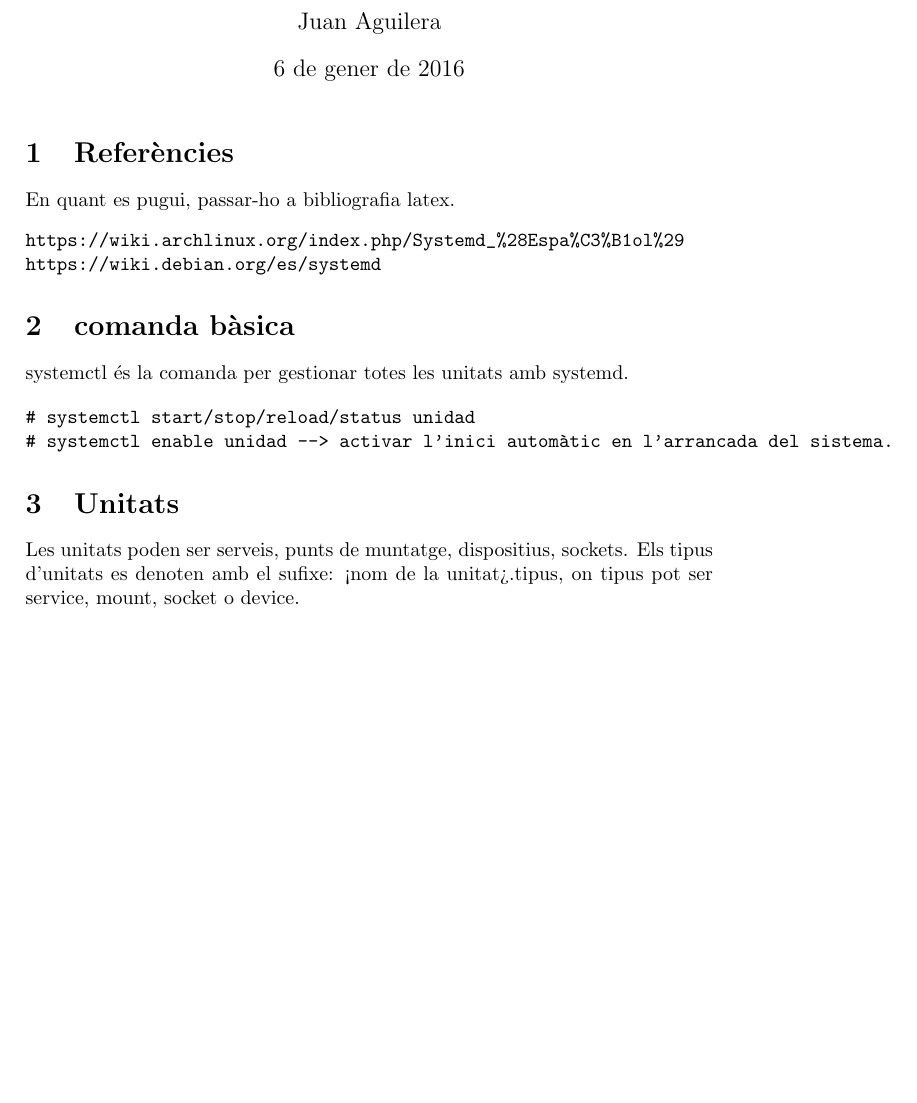
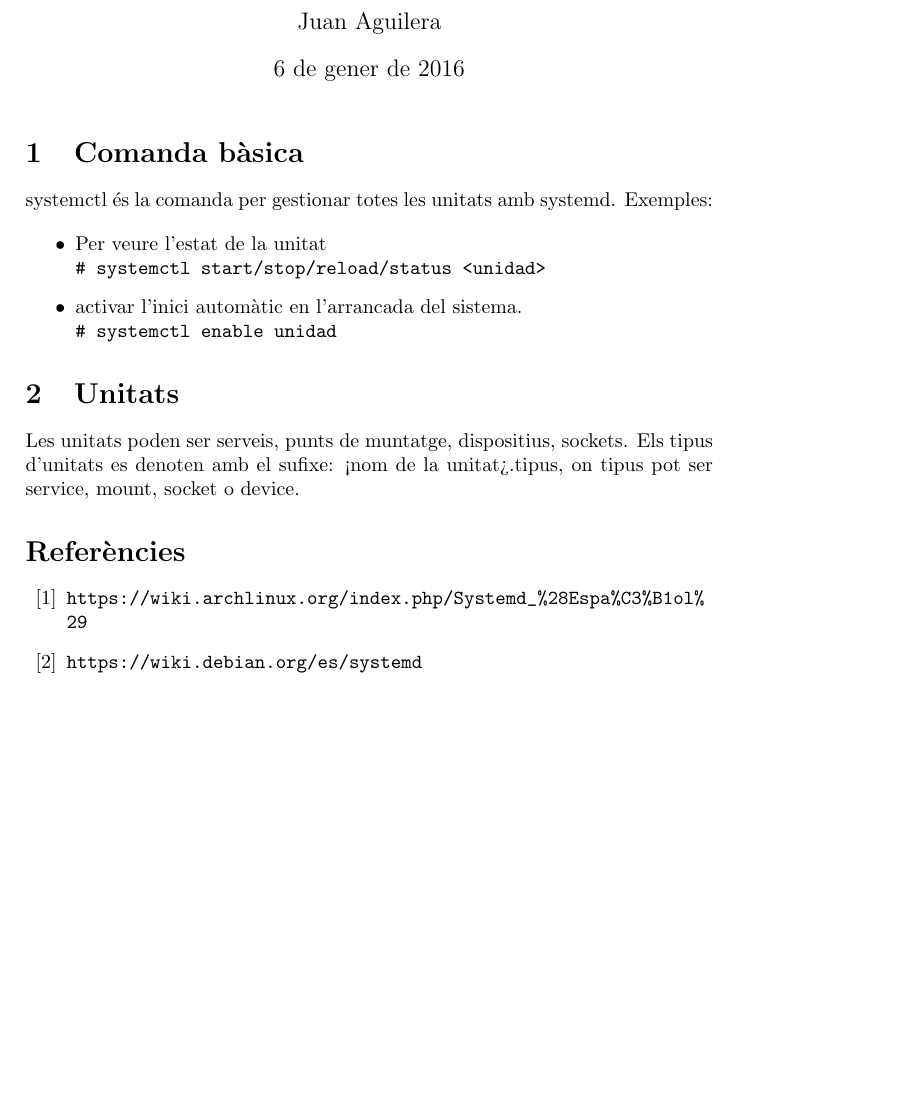
Before and after one commit to jaguile/latex_docs, a LaTeX document (aso_apunts/systemd.tex): part of the page, cut so that both start at the same text, the shorter picture padded with empty space. Compiled offline with pdfLaTeX.

Commit message:
Bibliografia afegida

```diff
--- a/aso_apunts/systemd.tex
+++ b/aso_apunts/systemd.tex
@@ -6,21 +8,32 @@
 \author{Juan Aguilera}
 \maketitle
 
-\section{Referències}
-En quant es pugui, passar-ho a bibliografia latex.
-\begin{verbatim}
-https://wiki.archlinux.org/index.php/Systemd_%28Espa%C3%B1ol%29
-https://wiki.debian.org/es/systemd
-\end{verbatim}
-\section{comanda bàsica}
-systemctl és la comanda per gestionar totes les unitats amb systemd.
+\begin{comment}
+oddsidemargin \the\oddsidemargin \newline
+textwidth \the\textwidth \newline
+marginparsep \the\marginparsep \newline
+marginparwidth \the\marginparwidth \newline
+hoffset \the\hoffset \newline
+paperwidth \the\paperwidth
+\end{comment}
 
-\begin{verbatim}
-# systemctl start/stop/reload/status unidad
-# systemctl enable unidad --> activar l'inici automàtic en l'arrancada del sistema.
-\end{verbatim}
+\section{Comanda bàsica}
+systemctl és la comanda per gestionar totes les unitats amb systemd. Exemples:
+
+\begin{itemize}
+	\item Per veure l'estat de la unitat  \newline
+	\verb+# systemctl start/stop/reload/status <unidad>+
+	\item activar l'inici automàtic en l'arrancada del sistema. \newline
+	\verb+# systemctl enable unidad+
+\end{itemize}
+
 \section{Unitats}
 
 Les unitats poden ser serveis, punts de muntatge, dispositius, sockets. Els tipus d'unitats es denoten amb el sufixe: <nom de la unitat>.tipus, on tipus pot ser service, mount, socket o device.
 
+\begin{thebibliography}{99}
+	\bibitem{Arch} \url{https://wiki.archlinux.org/index.php/Systemd_%28Espa%C3%B1ol%29}
+	\bibitem{Debian} \url{https://wiki.debian.org/es/systemd}
+
+\end{thebibliography}
 \end{document}
```
Also changed, not shown: aso_apunts/systemd.tex (2 more changed lines).
